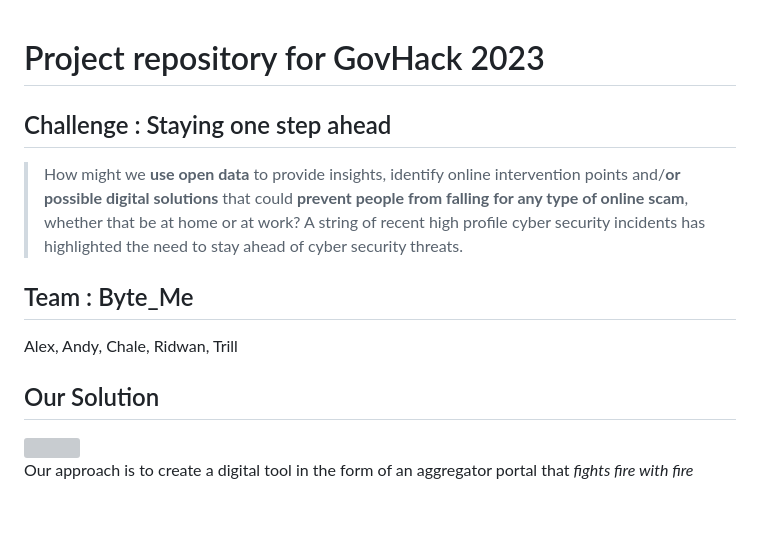
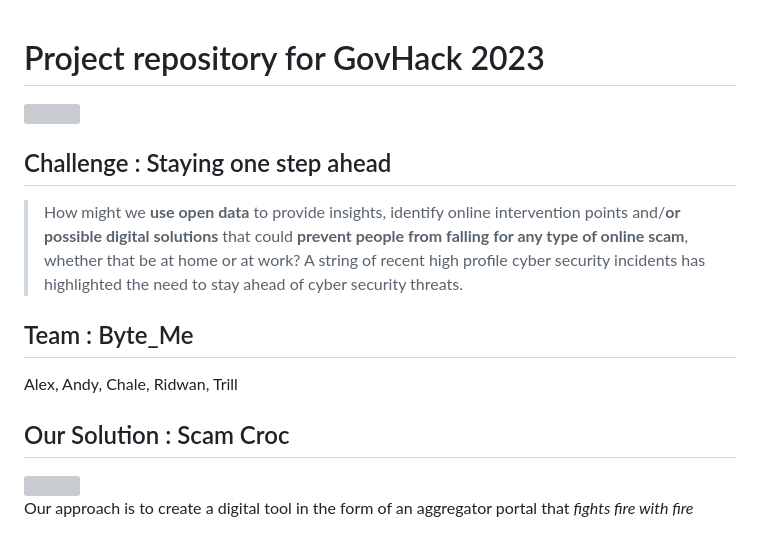
Before and after one commit to Alex-Wu-AU/GovHack2023_TeamByteMe, a Markdown page: README.md, the part around one of its changes. GitHub-like rendering; blank space fills up the shorter version; grey boxes are pictures that could not be loaded.

```diff
--- a/README.md
+++ b/README.md
@@ -14,7 +16,7 @@ Alex, Andy, Chale, Ridwan, Trill
 
 
 
-## Our Solution
+## Our Solution : Scam Croc
 
 <img src='./Web/scammer-helper/public/images/scam_croc.png' width='50%'>
 
```
Also changed, not shown: other parts of README.md (+2 -0 lines).
